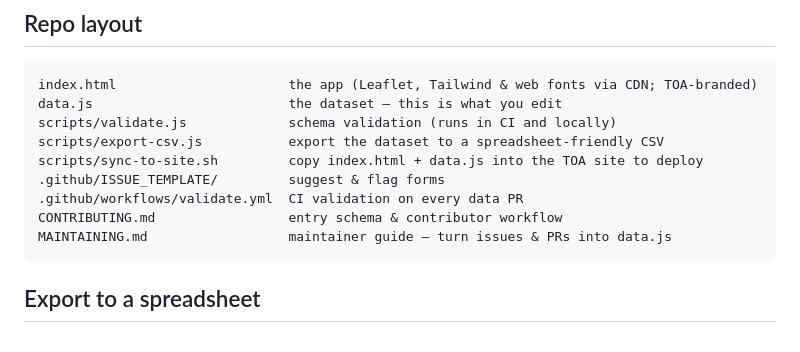
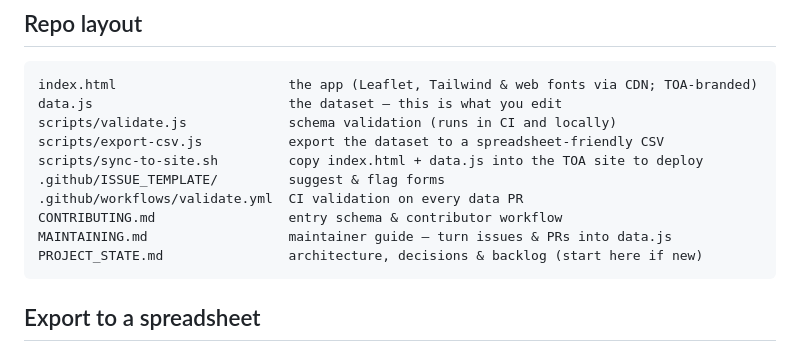
Before and after one commit to holzerjm/boston-ai-atlas, a Markdown page: README.md, the part around the change. GitHub-like rendering.

Commit message:
Add PROJECT_STATE.md handoff doc (architecture, decisions, backlog)

````diff
--- a/README.md
+++ b/README.md
@@ -71,6 +71,7 @@ scripts/sync-to-site.sh         copy index.html + data.js into the TOA site to d
 .github/workflows/validate.yml  CI validation on every data PR
 CONTRIBUTING.md                 entry schema & contributor workflow
 MAINTAINING.md                  maintainer guide — turn issues & PRs into data.js
+PROJECT_STATE.md                architecture, decisions & backlog (start here if new)
 ```
 
 ## Export to a spreadsheet
````
Also changed, not shown: PROJECT_STATE.md (added, +198 -0 lines).
